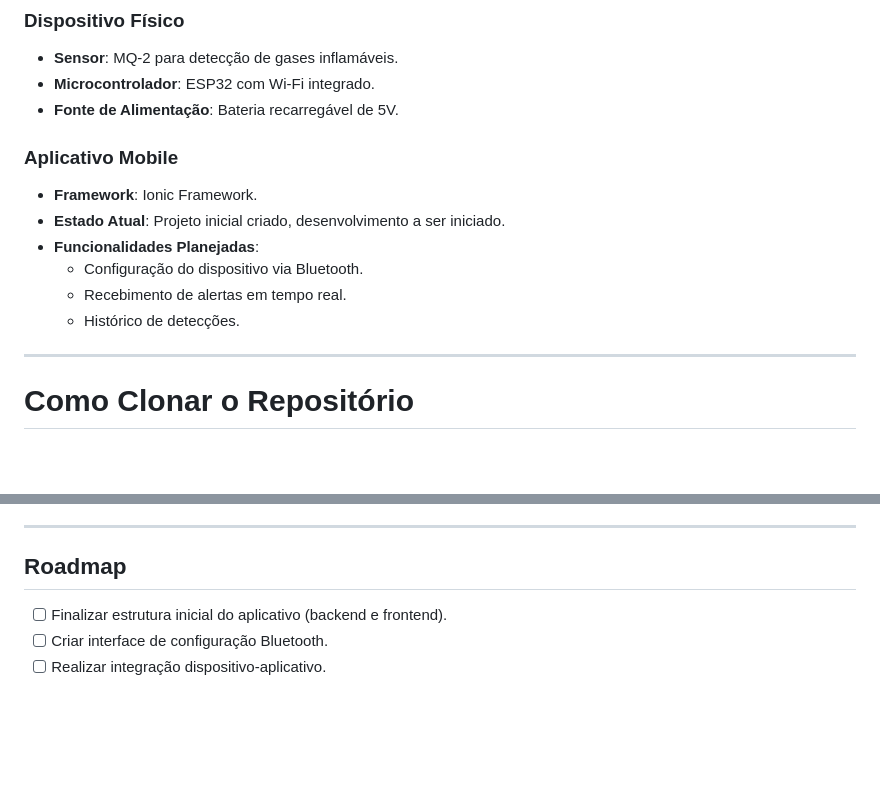
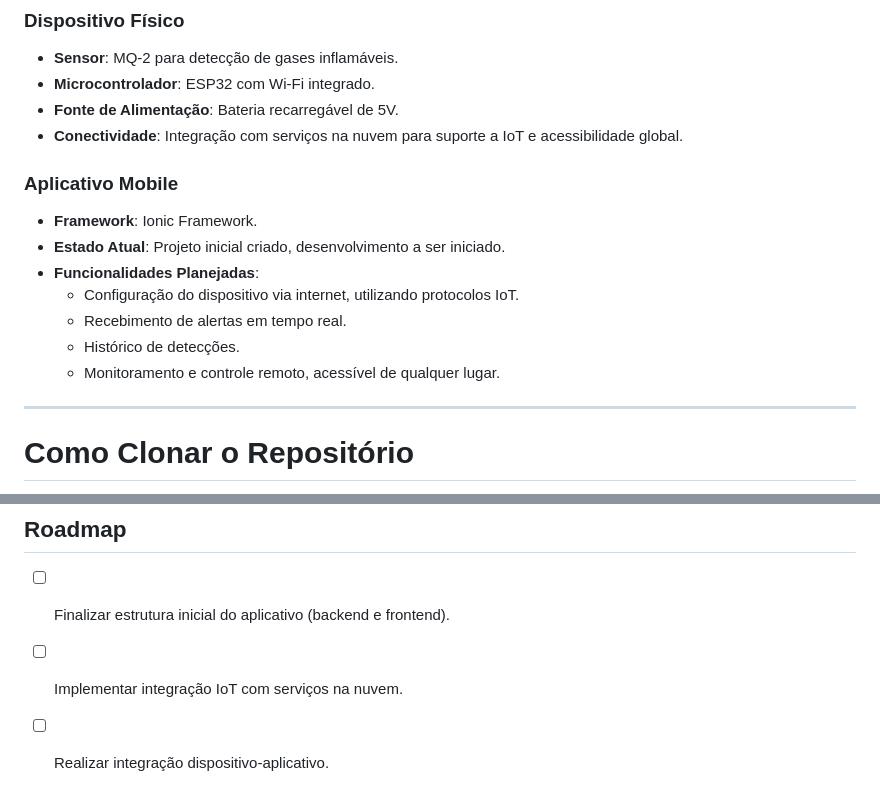
Before and after one commit to Joab-Junior/SafeSense, a Markdown page: README.md, 2 parts joined by grey strips. Drawn GitHub-style; blank space fills up the shorter version.

```diff
--- a/README.md
+++ b/README.md
@@ -23,14 +23,16 @@
 - **Sensor**: MQ-2 para detecção de gases inflamáveis.
 - **Microcontrolador**: ESP32 com Wi-Fi integrado.
 - **Fonte de Alimentação**: Bateria recarregável de 5V.
+- **Conectividade**: Integração com serviços na nuvem para suporte a IoT e acessibilidade global.
 
 ### Aplicativo Mobile
 - **Framework**: Ionic Framework.
 - **Estado Atual**: Projeto inicial criado, desenvolvimento a ser iniciado.
 - **Funcionalidades Planejadas**:
-  - Configuração do dispositivo via Bluetooth.
+  - Configuração do dispositivo via internet, utilizando protocolos IoT.
   - Recebimento de alertas em tempo real.
   - Histórico de detecções.
+  - Monitoramento e controle remoto, acessível de qualquer lugar.
 
 ---
 
@@ -78,5 +80,5 @@ Este projeto é colaborativo e depende das contribuições de cada membro da equ
 
 ## Roadmap
 - [ ] Finalizar estrutura inicial do aplicativo (backend e frontend).
-- [ ] Criar interface de configuração Bluetooth.
+- [ ] Implementar integração IoT com serviços na nuvem.
 - [ ] Realizar integração dispositivo-aplicativo.
```
